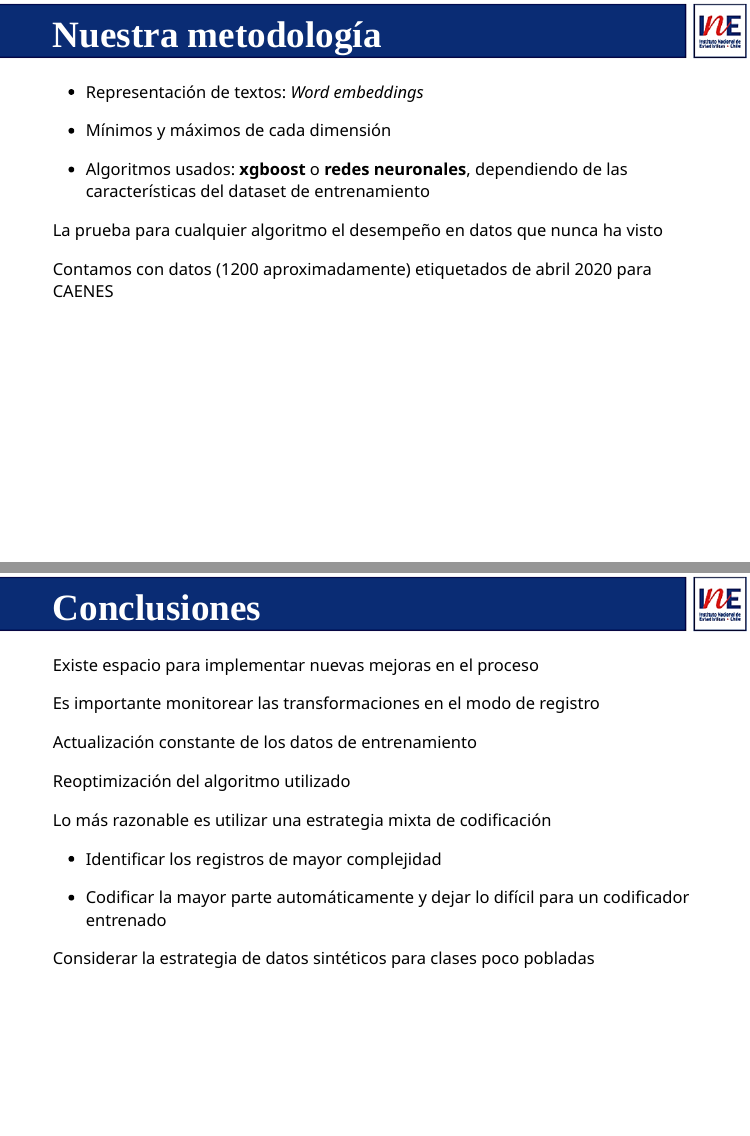
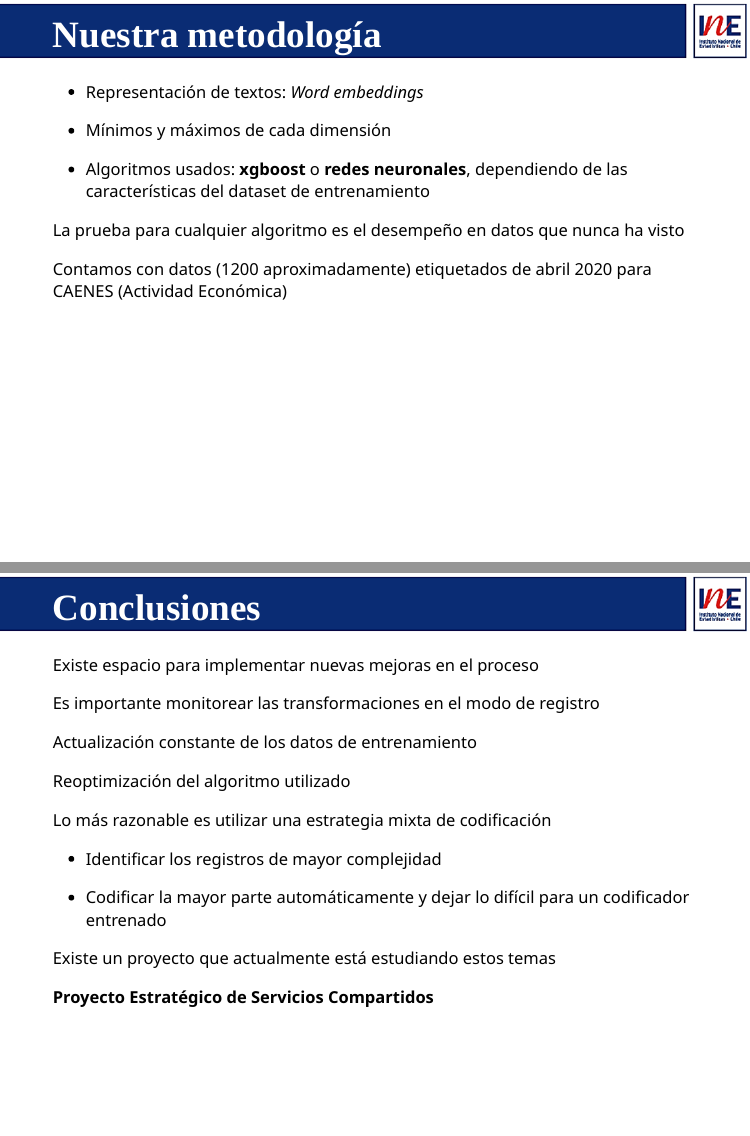
Before and after one commit to capacitacionINE/presentacion_cepal, an R Markdown document (presentacion_cepal.Rmd): pages 17 and 29 of 30, joined at a grey line. The pictures show the slides in the output file presentacion_cepal.html that the author committed with the source; the slides are laid out offline by our stand-in for remark.js, each with all of its steps uncovered, in fonts that may differ from those the slides ask for, and without slide numbers, shadows or browser add-ons.

Commit message:
agregar comentario en conclusiones

```diff
--- a/presentacion_cepal.Rmd
+++ b/presentacion_cepal.Rmd
@@ -512,11 +512,11 @@ background-position: 100% 0%
 
 --
 
-La prueba para cualquier algoritmo el desempeño en datos que nunca ha visto
+La prueba para cualquier algoritmo es el desempeño en datos que nunca ha visto
 
 --
 
-Contamos con datos (1200 aproximadamente) etiquetados de abril 2020 para CAENES
+Contamos con datos (1200 aproximadamente) etiquetados de abril 2020 para CAENES (Actividad Económica)
 
 ---
 background-image: url("imagenes/fondo2.PNG")
@@ -853,7 +853,9 @@ Lo más razonable es utilizar una estrategia mixta de codificación
 
 --
 
-Considerar la estrategia de datos sintéticos para clases poco pobladas
+Existe un proyecto que actualmente está estudiando estos temas
+
+**Proyecto Estratégico de Servicios Compartidos**
 
 
 ---
```
Also changed, not shown: index.html, presentacion_cepal.html, presentacion_cepal_files/figure-html/unnamed-chunk-6-1.gif.
